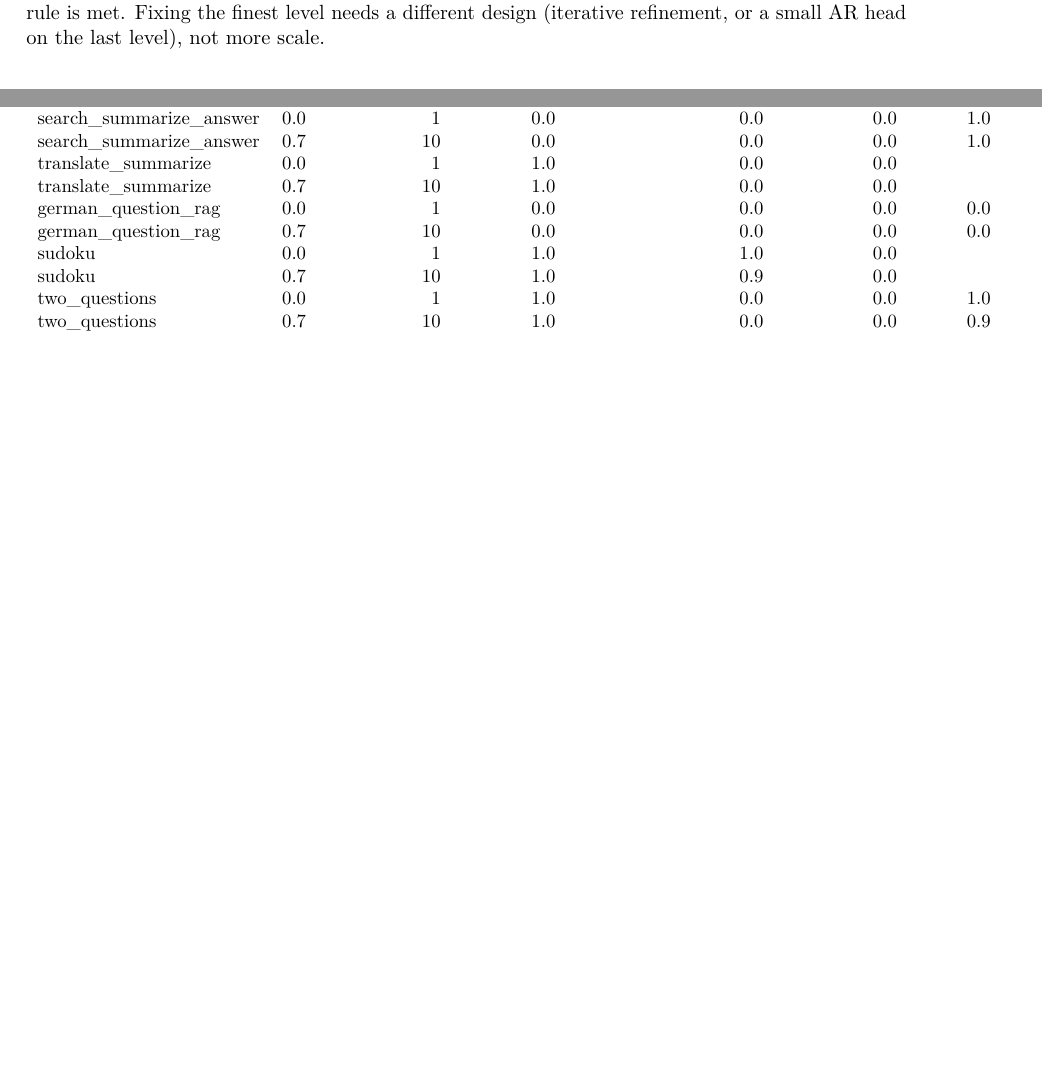
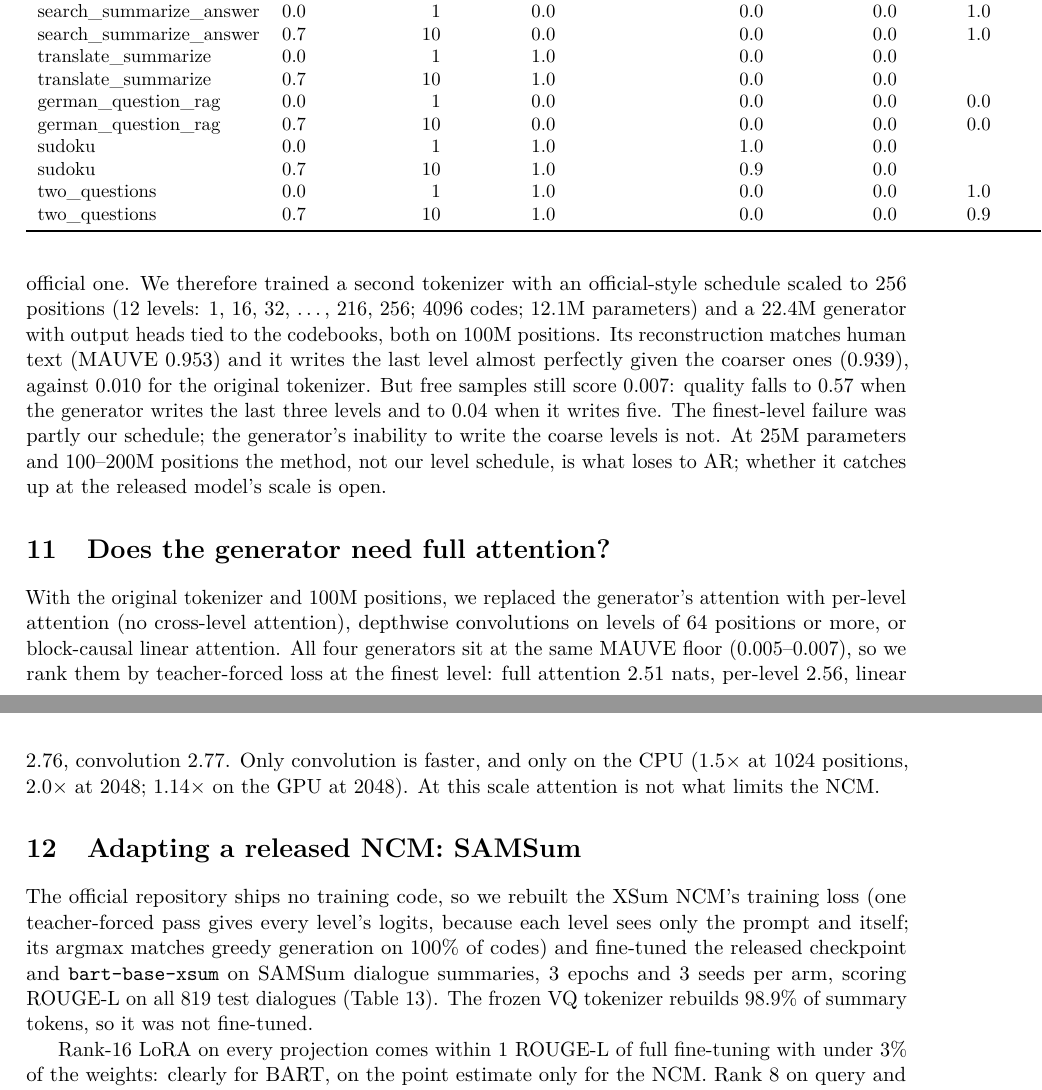
Before and after one commit to Aymenrahmanii/NCM, a LaTeX paper (paper/main.tex): two parts of pages 12 and 13 of 16 before the commit and two parts of pages 13 and 14 of 17 after it, joined at a grey line, cut at the place of the change, the shorter picture padded with empty space. Compiled offline with pdfLaTeX.

Commit message:
docs(paper): robustness, validity check, attention variants and SAMSum sections
Co-Authored-By: Claude Opus 5.5 <noreply@anthropic.com>

```diff
--- a/paper/main.tex
+++ b/paper/main.tex
@@ -462,6 +462,3 @@ level, with every coarser level perfect, drops MAUVE to 0.010 (0.012 greedy, per
 levels 1--6 add almost nothing on top (perplexity 181 $\to$ 212). The last level's 256 codes
 are predicted in one pass without seeing each other, so greedy decoding with perfect context
 is the best any sampling rule can do, and it is still 4$\times$ the perplexity of the 1.9M AR
-model, which is 11$\times$ slower and the closest in latency. The stop rule is met. Fixing the
-finest level needs a different design (iterative refinement, or a small AR head on the last
-level), not more scale.
@@ -467,0 +477,27 @@ level), not more scale.
+the last level, unlike the official one. We therefore trained a second tokenizer with an
+official-style schedule scaled to 256 positions (12 levels: 1, 16, 32, \dots, 216, 256; 4096
+codes; 12.1M parameters) and a 22.4M generator with output heads tied to the codebooks, both on
+100M positions. Its reconstruction matches human text (MAUVE 0.953) and it writes the last
+level almost perfectly given the coarser ones (0.939), against 0.010 for the original
+tokenizer. But free samples still score 0.007: quality falls to 0.57 when the generator writes
+the last three levels and to 0.04 when it writes five. The finest-level failure was partly our
+schedule; the generator's inability to write the coarse levels is not. At 25M parameters and
+100--200M positions the method, not our level schedule, is what loses to AR; whether it catches
+up at the released model's scale is open.
+
+\section{Does the generator need full attention?}\label{sec:mixers}
+With the original tokenizer and 100M positions, we replaced the generator's attention with
+per-level attention (no cross-level attention), depthwise convolutions on levels of 64
+positions or more, or block-causal linear attention. All four generators sit at the same MAUVE
+floor (0.005--0.007), so we rank them by teacher-forced loss at the finest level: full attention
+2.51 nats, per-level 2.56, linear 2.76, convolution 2.77. Only convolution is faster, and only
+on the CPU (1.5$\times$ at 1024 positions, 2.0$\times$ at 2048; 1.14$\times$ on the GPU at
+2048). At this scale attention is not what limits the NCM.
+
+\section{Adapting a released NCM: SAMSum}\label{sec:finetune}
+The official repository ships no training code, so we rebuilt the XSum NCM's training loss
+(one teacher-forced pass gives every level's logits, because each level sees only the prompt
+and itself; its argmax matches greedy generation on 100\% of codes) and fine-tuned the released
+checkpoint and \texttt{bart-base-xsum} on SAMSum dialogue summaries, 3 epochs and 3 seeds per
+arm, scoring ROUGE-L on all 819 test dialogues (Table~\ref{tab:samsum}). The frozen VQ
+tokenizer rebuilds 98.9\% of summary tokens, so it was not fine-tuned.
@@ -467,0 +518,2 @@ level), not more scale.
+Rank-16 LoRA on every projection comes within 1 ROUGE-L of full fine-tuning with under 3\% of
+the weights: clearly for BART, on the point estimate only for the NCM. Rank 8 on query and
```
Also changed, not shown: paper/main.tex (35 more changed lines).
